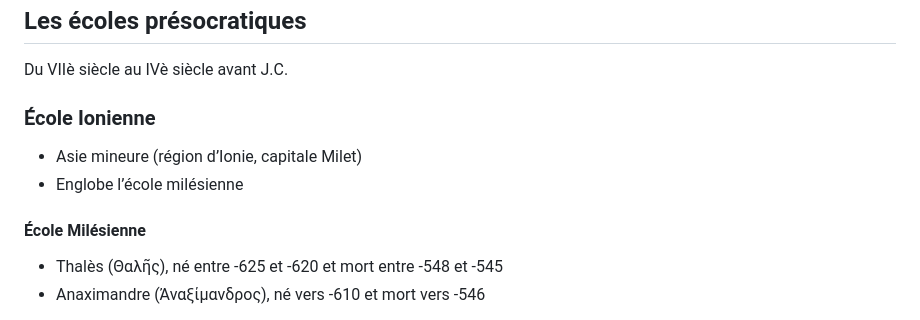
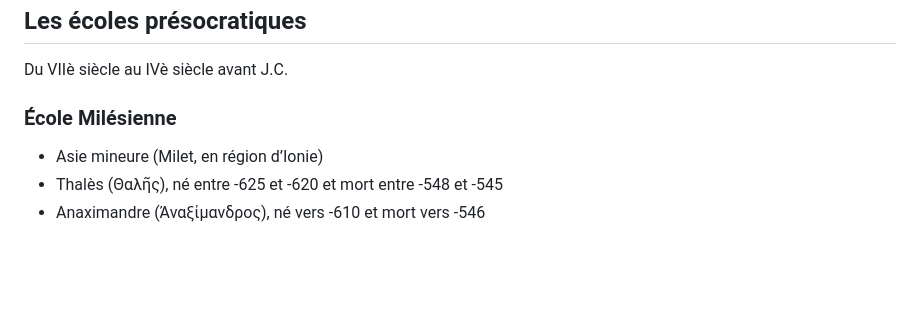
Before and after one commit to ebdm13/Philo-antique, a Markdown page: script.md, the part around the change. GitHub-like rendering; blank space fills up the shorter version.

Commit message:
correction école milésienne

```diff
--- a/script.md
+++ b/script.md
@@ -56,12 +56,8 @@ Tout cela peut être résumé:
 ## Les écoles présocratiques
 Du VIIè siècle au IVè siècle avant J.C.
 
-### École Ionienne
-
-* Asie mineure (région d’Ionie, capitale Milet)
-* Englobe l’école milésienne
-
-#### École Milésienne
+### École Milésienne
+* Asie mineure (Milet, en région d’Ionie)
 * Thalès (Θαλῆς), né entre -625 et -620 et mort entre -548 et -545
 * Anaximandre (Ἀναξίμανδρος), né vers -610 et mort vers -546
 
```
